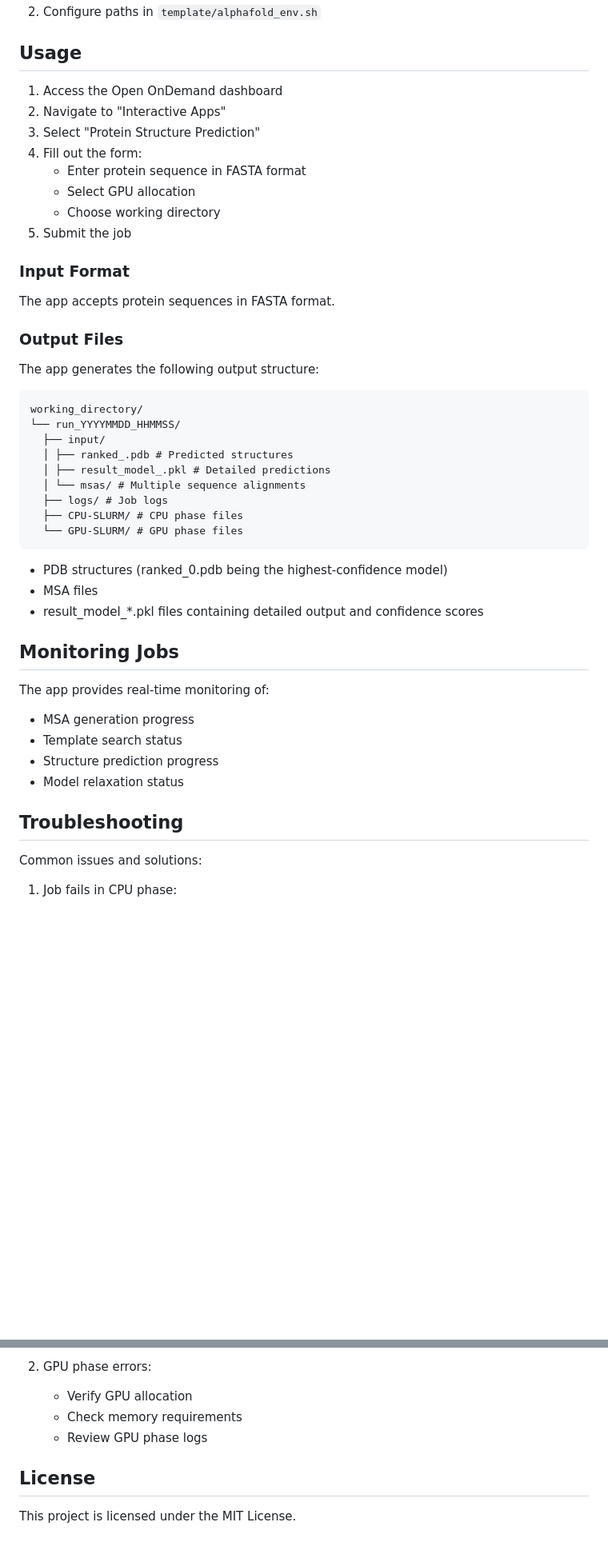
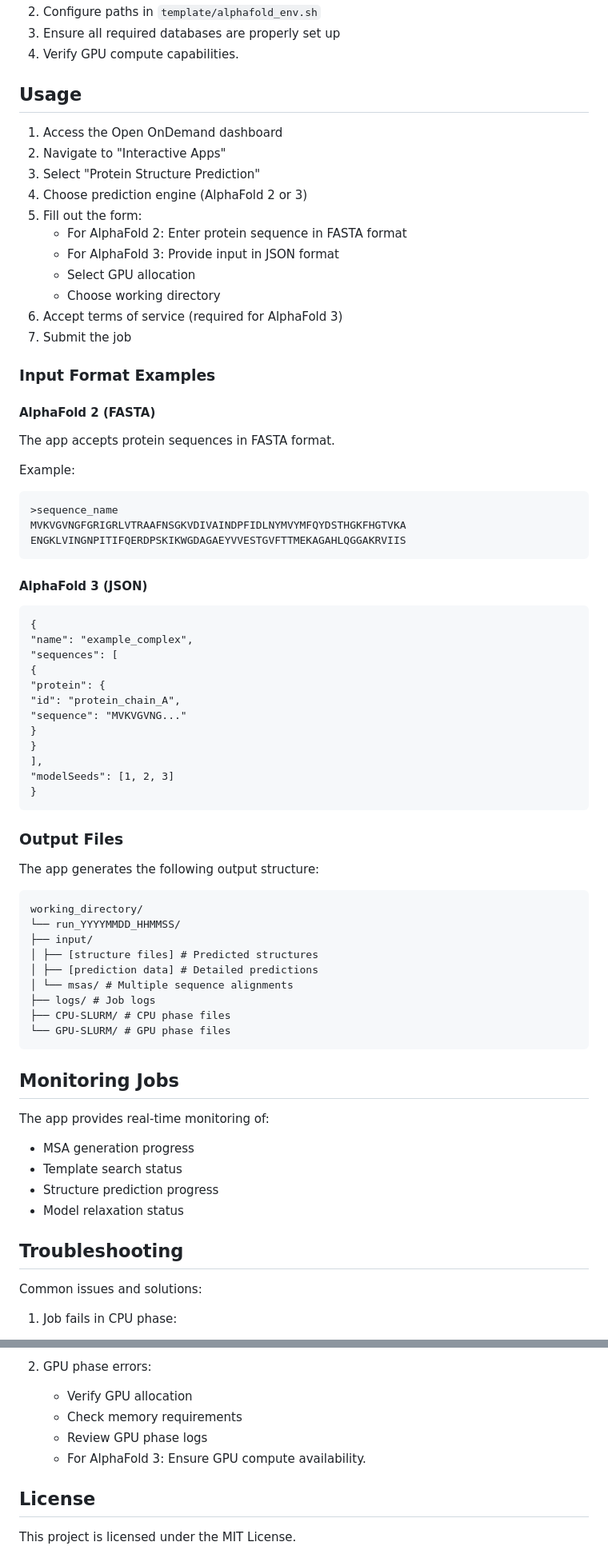
Before and after one commit to hansen-m/ProteinStructure-OOD, a Markdown page: README.md, 2 parts joined by grey strips. Shown: that part at 80% size. Drawn GitHub-style; blank space fills up the shorter version.

````diff
--- a/README.md
+++ b/README.md
@@ -45,35 +66,66 @@ Download from Sylabs (https://cloud.sylabs.io/library/prehensilecode/alphafold_s
 2. Configure paths in `template/alphafold_env.sh`
+3. Ensure all required databases are properly set up
+4. Verify GPU compute capabilities.
 
 ## Usage
 
 1. Access the Open OnDemand dashboard
 2. Navigate to "Interactive Apps"
 3. Select "Protein Structure Prediction"
-4. Fill out the form:
-   - Enter protein sequence in FASTA format
+4. Choose prediction engine (AlphaFold 2 or 3)
+5. Fill out the form:
+   - For AlphaFold 2: Enter protein sequence in FASTA format
+   - For AlphaFold 3: Provide input in JSON format
    - Select GPU allocation
    - Choose working directory
-5. Submit the job
+6. Accept terms of service (required for AlphaFold 3)
+7. Submit the job
 
-### Input Format
+### Input Format Examples
+
+#### AlphaFold 2 (FASTA)
 The app accepts protein sequences in FASTA format.
+
+Example:
+```
+>sequence_name
+MVKVGVNGFGRIGRLVTRAAFNSGKVDIVAINDPFIDLNYMVYMFQYDSTHGKFHGTVKA
+ENGKLVINGNPITIFQERDPSKIKWGDAGAEYVVESTGVFTTMEKAGAHLQGGAKRVIIS
+```
+
+#### AlphaFold 3 (JSON)
+
+```
+{
+"name": "example_complex",
+"sequences": [
+{
+"protein": {
+"id": "protein_chain_A",
+"sequence": "MVKVGVNG..."
+}
+}
+],
+"modelSeeds": [1, 2, 3]
+}
+```
+
 
 ### Output Files
 The app generates the following output structure:
+
 ```
 working_directory/
 └── run_YYYYMMDD_HHMMSS/
-  ├── input/
-  │ ├── ranked_.pdb # Predicted structures
-  │ ├── result_model_.pkl # Detailed predictions
-  │ └── msas/ # Multiple sequence alignments
-  ├── logs/ # Job logs
-  ├── CPU-SLURM/ # CPU phase files
-  └── GPU-SLURM/ # GPU phase files
+├── input/
+│ ├── [structure files] # Predicted structures
+│ ├── [prediction data] # Detailed predictions
+│ └── msas/ # Multiple sequence alignments
+├── logs/ # Job logs
+├── CPU-SLURM/ # CPU phase files
+└── GPU-SLURM/ # GPU phase files
 ```
-- PDB structures (ranked_0.pdb being the highest-confidence model)
-- MSA files
-- result_model_*.pkl files containing detailed output and confidence scores
+
 
 ## Monitoring Jobs
 The app provides real-time monitoring of:
@@ -84,6 +136,7 @@ The app provides real-time monitoring of:
 
 ## Troubleshooting
 Common issues and solutions:
+
 1. Job fails in CPU phase:
    - Check available disk space
    - Verify database paths
@@ -93,6 +146,7 @@ Common issues and solutions:
    - Verify GPU allocation
    - Check memory requirements
    - Review GPU phase logs
+   - For AlphaFold 3: Ensure GPU compute availability.
 
 ## License
 This project is licensed under the MIT License.
````
Also changed, not shown: other parts of README.md (+42 -21 lines).
